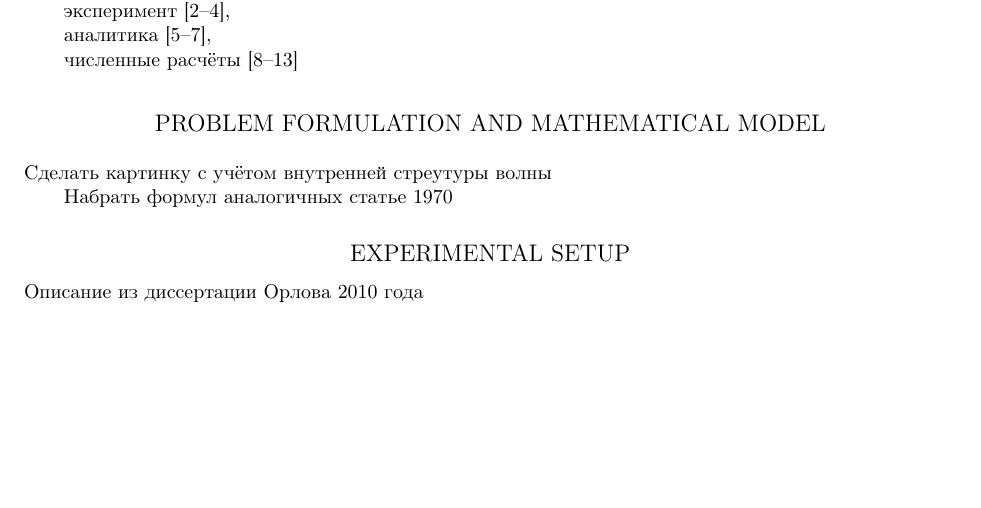
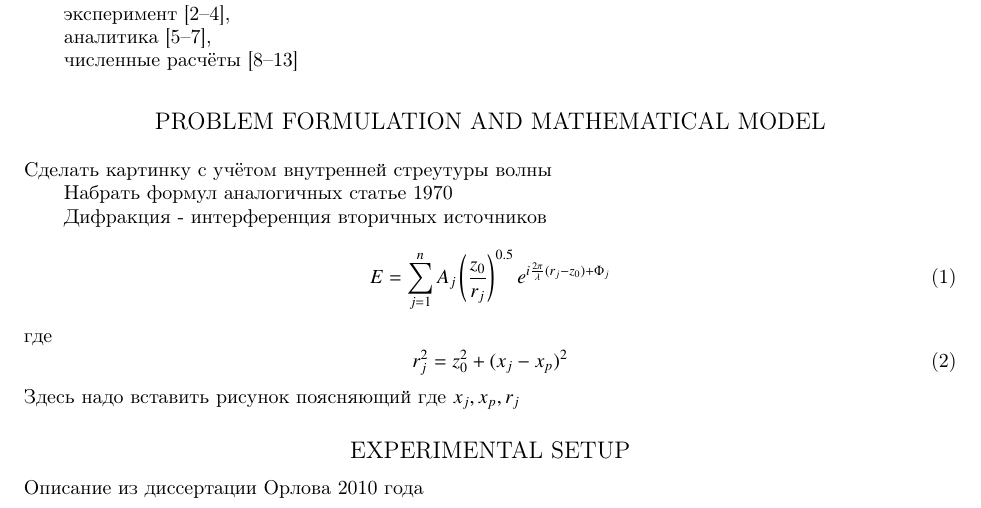
Before and after one commit to EzAccount/Diffraction, a LaTeX paper (main.tex): part of page 1 of 3, cut so that both start at the same text, the shorter picture padded with empty space. Compiled offline with pdfLaTeX.

Commit message:
Formulas added

```diff
--- a/main.tex
+++ b/main.tex
@@ -70,6 +70,15 @@
 
 Набрать формул аналогичных статье 1970
 
+Дифракция - интерференция вторичных источников
+\begin{equation}
+E = \sum_{j=1}^{n} A_j \left(\frac{z_0}{r_j} \right)^{0.5} e^{i \frac{2\pi}{\lambda} (r_j - z_0) + \Phi_j}
+\end{equation}
+где
+\begin{equation}
+r_j^2= z_0^2 +( x_j - x_p)^2
+\end{equation}
+Здесь надо вставить рисунок поясняющий где $x_j, x_p, r_j$
 \subsection{EXPERIMENTAL SETUP}
 
 Описание из диссертации Орлова 2010 года
```
Also changed, not shown: 1 other file.
